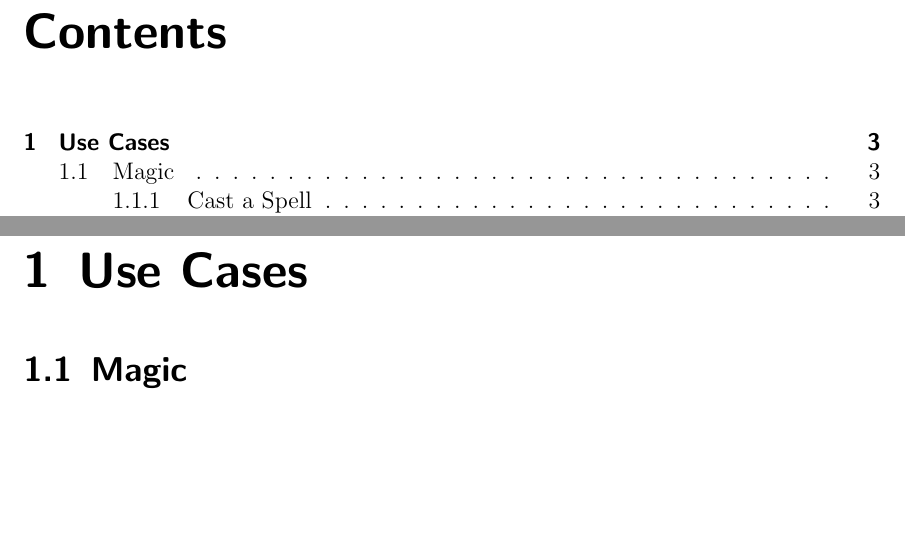
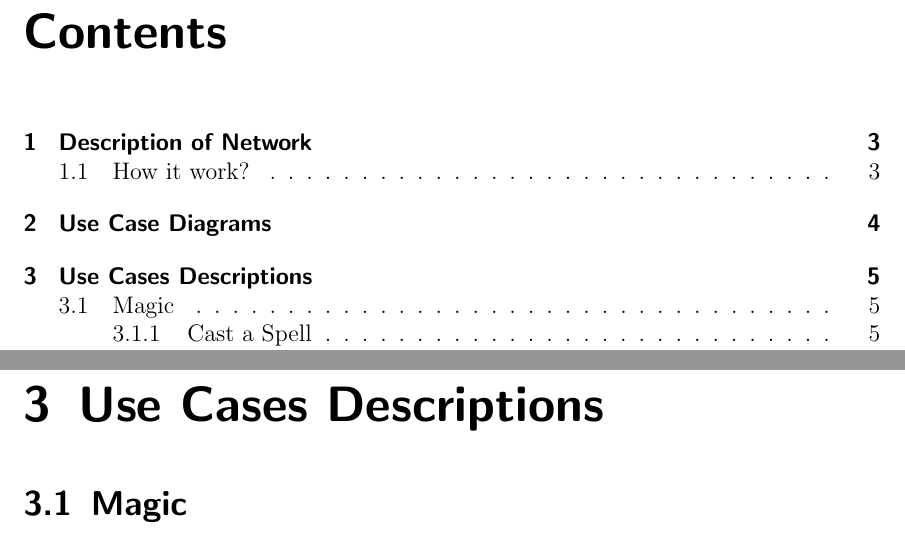
Before and after one commit to CS383-Sword-and-Sorcery/HW2, a LaTeX document (New-version usecases descriptions/usecases.tex): two parts of pages 2 and 3 of 7 before the commit and two parts of pages 2 and 5 of 9 after it, joined at a grey line, cut so that both start at the same text, the shorter picture padded with empty space. The pictures show the PDF file New-version usecases descriptions/usecases.pdf that the author committed with the source.

Commit message:
update latex file

```diff
--- a/New-version usecases descriptions/usecases.tex
+++ b/New-version usecases descriptions/usecases.tex
@@ -36,11 +36,18 @@
 \maketitle
 \tableofcontents % Eventually uncomment this
 
+\chapter{Description of Network}
+\section{How it work?}
+
+
+
+\chapter{Use Case Diagrams}
+
 
 %----------------------------------------------------------------------
 %				Use Case Document Starts
 %----------------------------------------------------------------------
-\chapter{Use Cases}
+\chapter{Use Cases Descriptions}
 
 %==================================================
 %				Magic: Tao Zhang
```
Also changed, not shown: New-version usecases descriptions/usecases.pdf, 4 other files.
